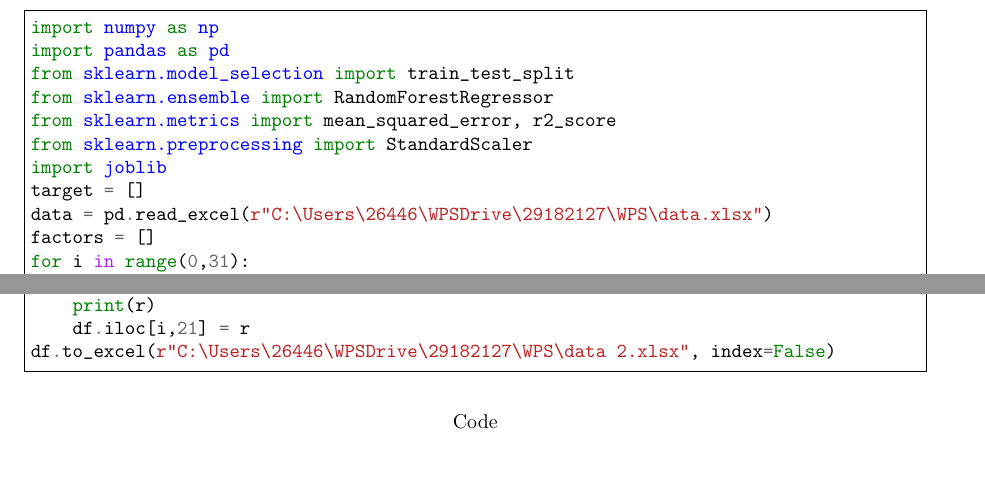
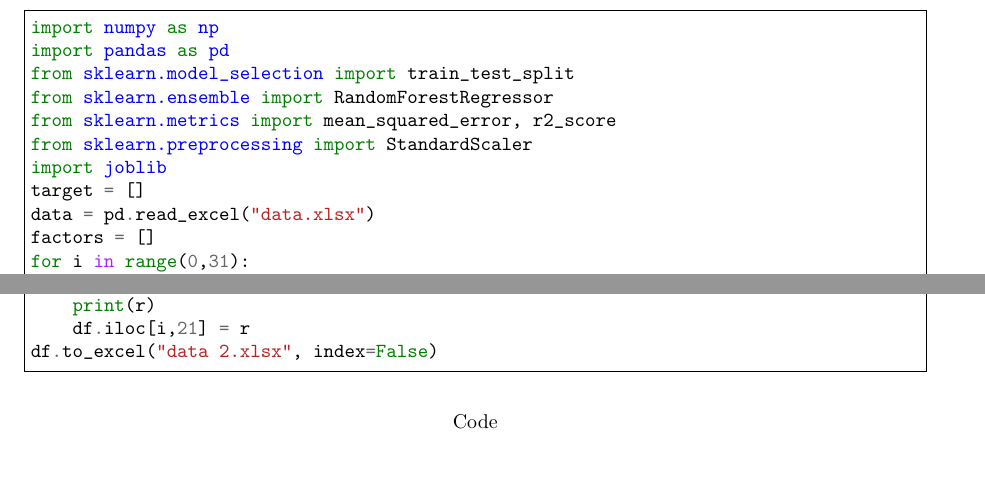
Before and after one commit to infstellar/MCM, a LaTeX paper (essay.tex): two parts of page 8 of 8, joined at a grey line, cut so that both start at the same text. Compiled offline with pdfLaTeX.

Commit message:
some fixes

```diff
--- a/essay.tex
+++ b/essay.tex
@@ -261,7 +261,7 @@ from sklearn.metrics import mean_squared_error, r2_score
 from sklearn.preprocessing import StandardScaler
 import joblib
 target = []
-data = pd.read_excel(r"C:\Users\26446\WPSDrive\29182127\WPS\data.xlsx")
+data = pd.read_excel("data.xlsx")
 factors = []
 for i in range(0,31):
     _ = []
@@ -300,13 +300,13 @@ print(f"R-squared: {r2}")
 # 6. Model saving
 joblib.dump(model, "regression_model.pkl")
 print(model)
-df = pd.read_excel(r"C:\Users\26446\WPSDrive\29182127\WPS\data 2.xlsx")
+df = pd.read_excel("data 2.xlsx")
 for i in range(len(ori_factors)):
 
     r = model.predict(np.array([ori_factors[i]]))[0]
     print(r)
     df.iloc[i,21] = r
-df.to_excel(r"C:\Users\26446\WPSDrive\29182127\WPS\data 2.xlsx", index=False)
+df.to_excel("data 2.xlsx", index=False)
     \end{minted}
 \end{listing}
 \end{document}
```
